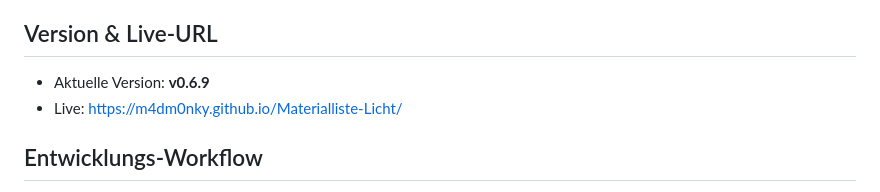
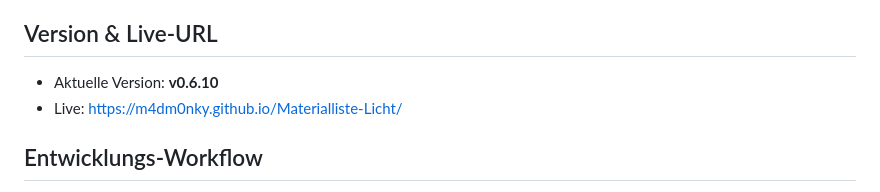
Before and after one commit to M4dm0nky/Materialliste-Licht, a Markdown page: CLAUDE.md, the part around the change. Drawn GitHub-style.

Commit message:
docs: CLAUDE.md Version auf v0.6.10 aktualisiert
Co-Authored-By: Claude Sonnet 4.6 <noreply@anthropic.com>

```diff
--- a/CLAUDE.md
+++ b/CLAUDE.md
@@ -58,7 +58,7 @@ Materialliste-Licht/
 
 ## Version & Live-URL
 
-- Aktuelle Version: **v0.6.9**
+- Aktuelle Version: **v0.6.10**
 - Live: https://m4dm0nky.github.io/Materialliste-Licht/
 
 ## Entwicklungs-Workflow
```
